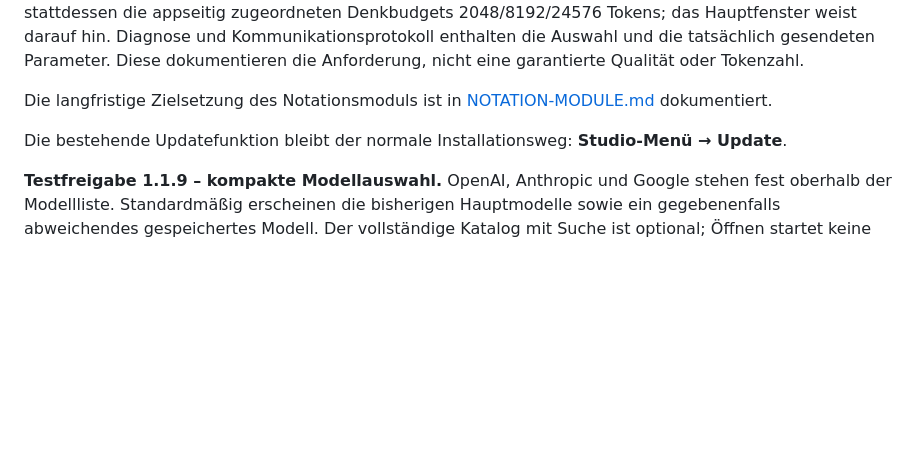
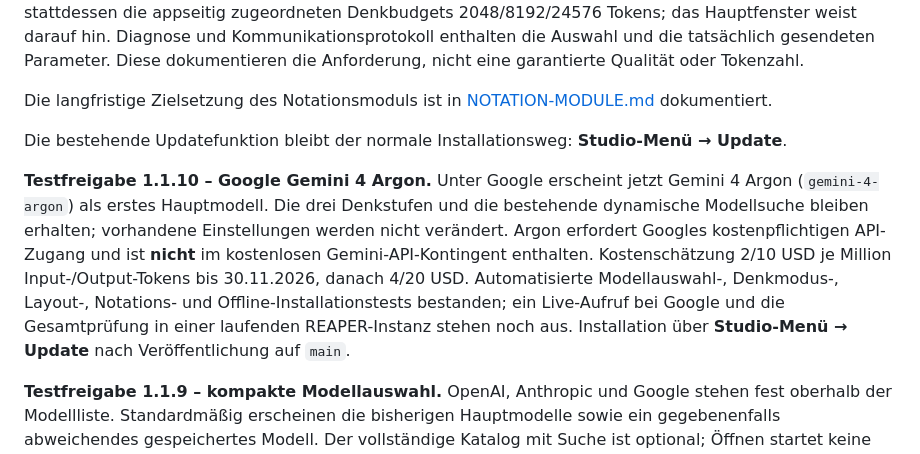
Before and after one commit to wibem1/Composition-Studio, a Markdown page: README.md, the part around one of its changes. Rendered like a GitHub page; blank space fills up the shorter version.

Commit message:
Document Argon 1.1.10 test release and API cost boundary

```diff
--- a/README.md
+++ b/README.md
@@ -11,6 +11,8 @@ OpenAI erhält `reasoning.effort`, Anthropic `output_config.effort`, Gemini 3 `g
 Die langfristige Zielsetzung des Notationsmoduls ist in [NOTATION-MODULE.md](NOTATION-MODULE.md) dokumentiert.
 
 Die bestehende Updatefunktion bleibt der normale Installationsweg: **Studio-Menü → Update**.
+
+**Testfreigabe 1.1.10 – Google Gemini 4 Argon.** Unter Google erscheint jetzt Gemini 4 Argon (`gemini-4-argon`) als erstes Hauptmodell. Die drei Denkstufen und die bestehende dynamische Modellsuche bleiben erhalten; vorhandene Einstellungen werden nicht verändert. Argon erfordert Googles kostenpflichtigen API-Zugang und ist **nicht** im kostenlosen Gemini-API-Kontingent enthalten. Kostenschätzung 2/10 USD je Million Input-/Output-Tokens bis 30.11.2026, danach 4/20 USD. Automatisierte Modellauswahl-, Denkmodus-, Layout-, Notations- und Offline-Installationstests bestanden; ein Live-Aufruf bei Google und die Gesamtprüfung in einer laufenden REAPER-Instanz stehen noch aus. Installation über **Studio-Menü → Update** nach Veröffentlichung auf `main`.
 
 **Testfreigabe 1.1.9 – kompakte Modellauswahl.** OpenAI, Anthropic und Google stehen fest oberhalb der Modellliste. Standardmäßig erscheinen die bisherigen Hauptmodelle sowie ein gegebenenfalls abweichendes gespeichertes Modell. Der vollständige Katalog mit Suche ist optional; Öffnen startet keine Netzwerkabfrage. Bestehende Einstellungen bleiben erhalten. Veröffentlicht mit [PR #10](https://github.com/wibem1/Composition-Studio/pull/10); Installation über **Studio-Menü → Update**. [Prüfungen und Grenzen](docs/RELEASE-1.1.9.md).
 
```
Also changed, not shown: other parts of README.md (+1 -1 lines).
